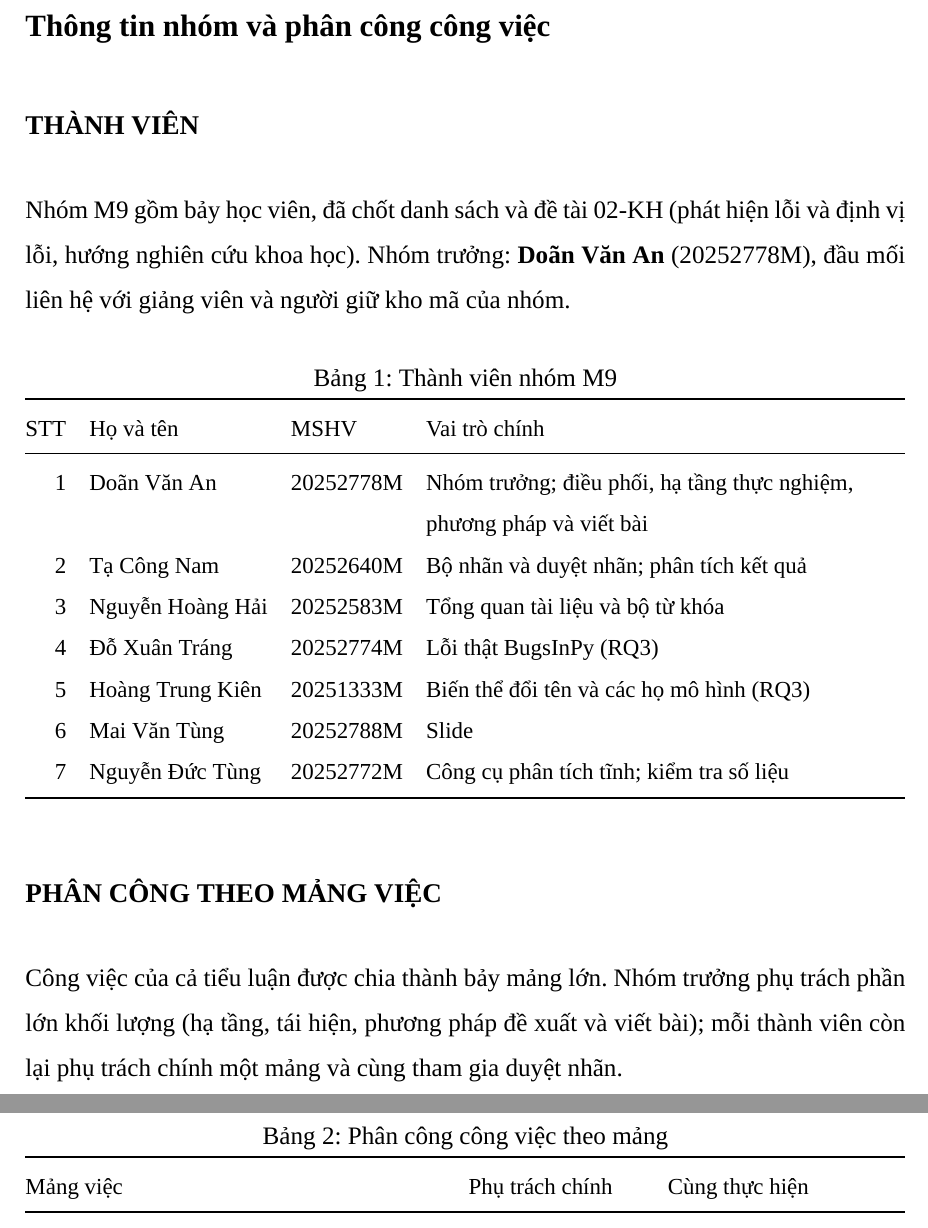
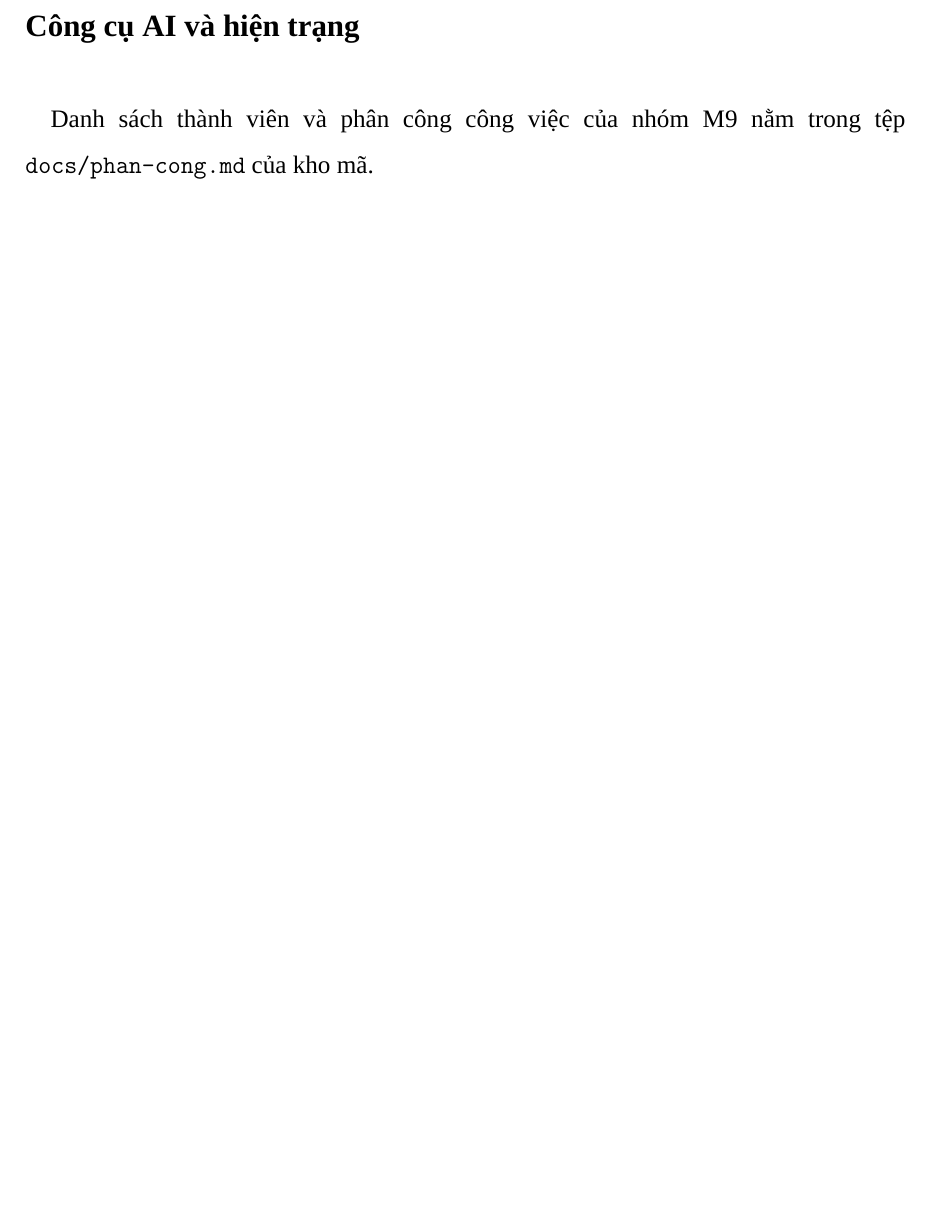
Before and after one commit to doanan293/grounded-or-guessed, a LaTeX document (docs/report/vi/main.tex, which reads docs/report/vi/frontmatter/nhom.tex): two parts of pages 3 and 4 of 84 before the commit and part of page 3 of 82 after it, the two joined at a grey line, cut at the place of the change, the shorter picture padded with empty space. Compiled offline with XeLaTeX; a missing font is replaced by an installed copy or a similar font.

Commit message:
báo cáo: bỏ thành viên/phân công (chỉ còn docs/phan-cong.md); bảng chấm nới lỏng của lần 1 không có FailLoc+Cov

```diff
--- a/docs/report/vi/frontmatter/nhom.tex
+++ b/docs/report/vi/frontmatter/nhom.tex
@@ -1,58 +1,9 @@
-% Thông tin nhóm, phân công theo mảng việc, công cụ AI; hiện trạng bốn nội dung chỉ ở hai lần báo cáo tiến độ.
+% Công cụ AI; hiện trạng bốn nội dung chỉ ở hai lần báo cáo tiến độ.
 \begingroup\renewcommand{\thetable}{\arabic{table}}% before chapter 1: no "0." prefix
-\chapter*{Thông tin nhóm và phân công công việc}
-\addcontentsline{toc}{chapter}{Thông tin nhóm và phân công công việc}
+\chapter*{Công cụ AI và hiện trạng}
+\addcontentsline{toc}{chapter}{Công cụ AI và hiện trạng}
 
-\section*{Thành viên}
-
-Nhóm M9 gồm bảy học viên, đã chốt danh sách và đề tài 02-KH (phát hiện lỗi và định vị lỗi, hướng nghiên cứu khoa học).
-Nhóm trưởng: \textbf{Doãn Văn An} (20252778M), đầu mối liên hệ với giảng viên và người giữ kho mã của nhóm.
-
-\begin{table}[H]
-\centering
-\caption{Thành viên nhóm M9}
-\label{tab:thanh-vien}
-\small
-\begin{tabularx}{\linewidth}{@{}r l l >{\raggedright\arraybackslash}X@{}}
-\toprule
-STT & Họ và tên & MSHV & Vai trò chính \\
-\midrule
-1 & Doãn Văn An & 20252778M & Nhóm trưởng; điều phối, hạ tầng thực nghiệm, phương pháp và viết bài \\
-2 & Tạ Công Nam & 20252640M & Bộ nhãn và duyệt nhãn; phân tích kết quả \\
-3 & Nguyễn Hoàng Hải & 20252583M & Tổng quan tài liệu và bộ từ khóa \\
-4 & Đỗ Xuân Tráng & 20252774M & Lỗi thật BugsInPy (RQ3) \\
-5 & Hoàng Trung Kiên & 20251333M & Biến thể đổi tên và các họ mô hình (RQ3) \\
-6 & Mai Văn Tùng & 20252788M & Slide \\
-7 & Nguyễn Đức Tùng & 20252772M & Công cụ phân tích tĩnh; kiểm tra số liệu \\
-\bottomrule
-\end{tabularx}
-\end{table}
-
-\section*{Phân công theo mảng việc}
-
-Công việc của cả tiểu luận được chia thành bảy mảng lớn. Nhóm trưởng phụ trách phần lớn khối lượng (hạ tầng, tái hiện,
-phương pháp đề xuất và viết bài); mỗi thành viên còn lại phụ trách chính một mảng và cùng tham gia duyệt nhãn.
-
-\begin{table}[H]
-\centering
-\caption{Phân công công việc theo mảng}
-\label{tab:phan-cong}
-\small
-\begin{tabularx}{\linewidth}{@{}>{\raggedright\arraybackslash}X >{\raggedright\arraybackslash}p{0.2\linewidth} >{\raggedright\arraybackslash}p{0.27\linewidth}@{}}
-\toprule
-Mảng việc & Phụ trách chính & Cùng thực hiện \\
-\midrule
-Tổng quan tài liệu, bộ từ khóa, phân tích ba bài báo được giao & Nguyễn Hoàng Hải & Doãn Văn An \\
-Hạ tầng gọi LLM, tái hiện SemLoc và kiểm tra cách đánh giá (RQ1) & Doãn Văn An & Tạ Công Nam \\
-Bộ nhãn: kiểm chứng bằng thực thi, rà soát nhãn, duyệt mù & Tạ Công Nam & Doãn Văn An; cả nhóm duyệt nhãn \\
-Phương pháp đề xuất và so sánh (RQ2): prompt, thí nghiệm loại bỏ, các cách bổ sung, phân tích tĩnh & Doãn Văn An &
-Nguyễn Đức Tùng \\
-Độ bền (RQ3): lỗi thật BugsInPy, mã đổi tên, các họ mô hình & Đỗ Xuân Tráng, Hoàng Trung Kiên & Doãn Văn An \\
-Phân tích thất bại, đóng góp, triết lý khoa học, mối đe dọa & Doãn Văn An & Tạ Công Nam, Hoàng Trung Kiên \\
-Báo cáo, bài báo arXiv, slide, gói tái hiện & Doãn Văn An & Mai Văn Tùng, Nguyễn Đức Tùng \\
-\bottomrule
-\end{tabularx}
-\end{table}
+Danh sách thành viên và phân công công việc của nhóm M9 nằm trong tệp \texttt{docs/phan-cong.md} của kho mã.
 
 \section*{Công cụ AI sử dụng}
 
```
Also changed, not shown: docs/report/generated/rq_tolerant_nocov.tex (added, +12 -0 lines), docs/report/generated/vi/rq_tolerant_nocov.tex (added, +12 -0 lines), docs/report/vi/chapters/ch2-tong-quan.tex (+1 -1 lines), docs/report/vi/chapters/ch5-ket-qua.tex (+1 -1 lines), docs/report/generated/pareto.pdf, docs/report/generated/vi/fig_cost_acc.pdf, docs/report/generated/vi/fig_rq2_main.pdf, docs/report/generated/vi/fig_semloc_bonus.pdf, docs/report/generated/vi/pareto.pdf, 3 other files.
